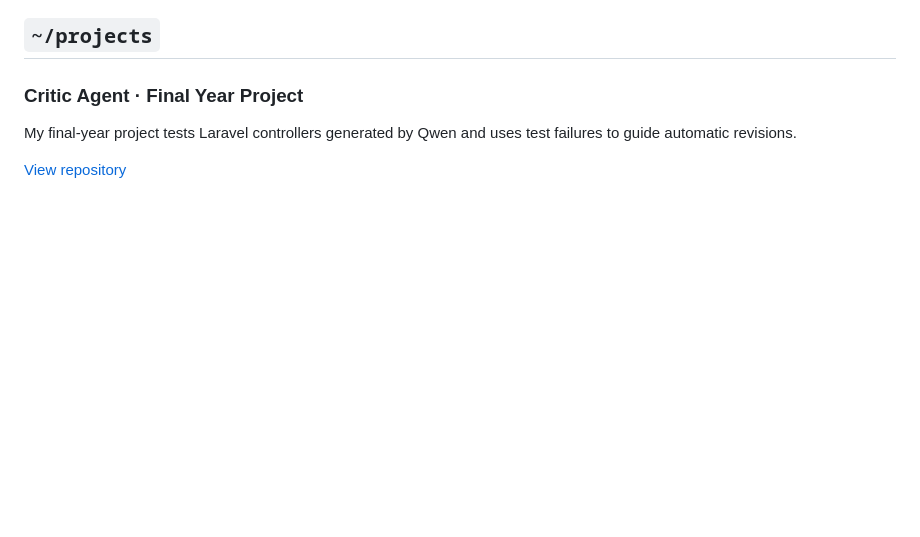
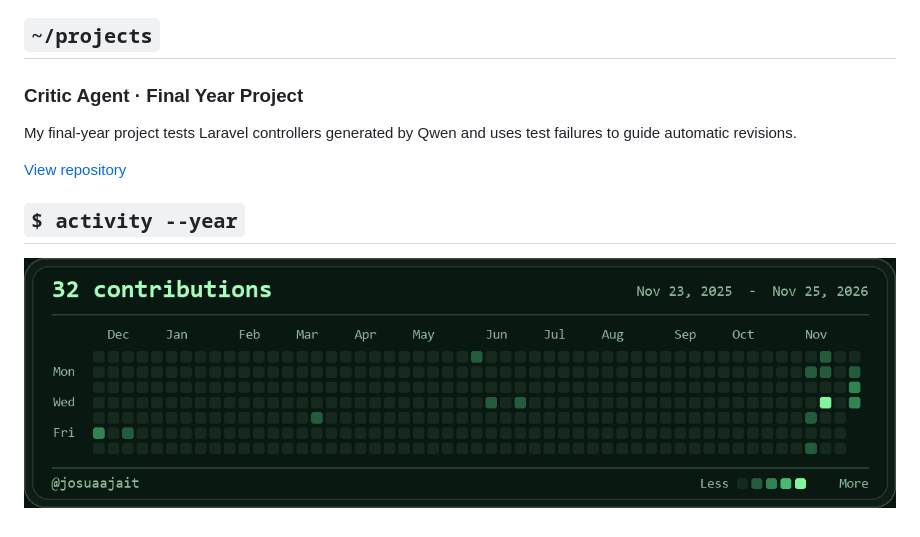
Before and after one commit to josuaajait/josuaajait, a Markdown page: README.md, the part around the change. Drawn GitHub-style; pictures changed too: contribution-radar.gif (added); blank space fills up the shorter version.

Commit message:
Add animated CRT contribution radar

```diff
--- a/README.md
+++ b/README.md
@@ -11,3 +11,7 @@ I’m Josua. I’m working on tools to test AI-generated backend code.
 My final-year project tests Laravel controllers generated by Qwen and uses test failures to guide automatic revisions.
 
 [View repository](https://github.com/josuaajait/tugas_akhir_kel_3)
+
+## `$ activity --year`
+
+![CRT radar sweeping across 32 GitHub contributions from November 23, 2025 to November 25, 2026](./contribution-radar.gif)
```
